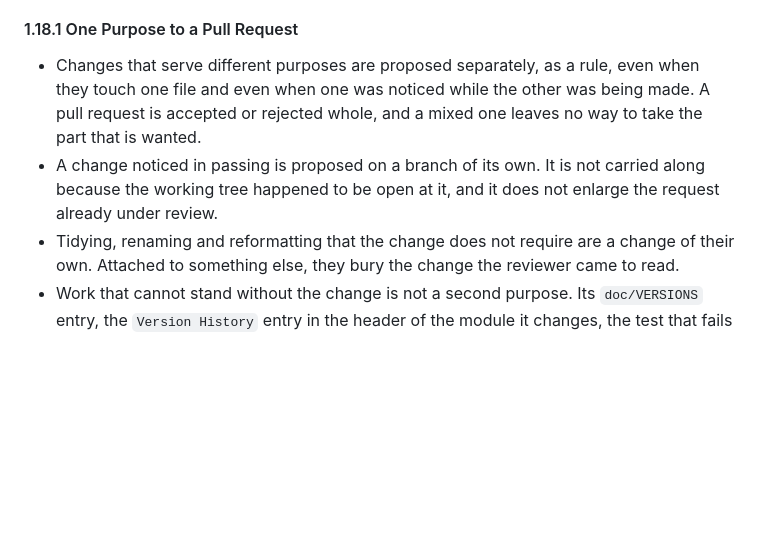
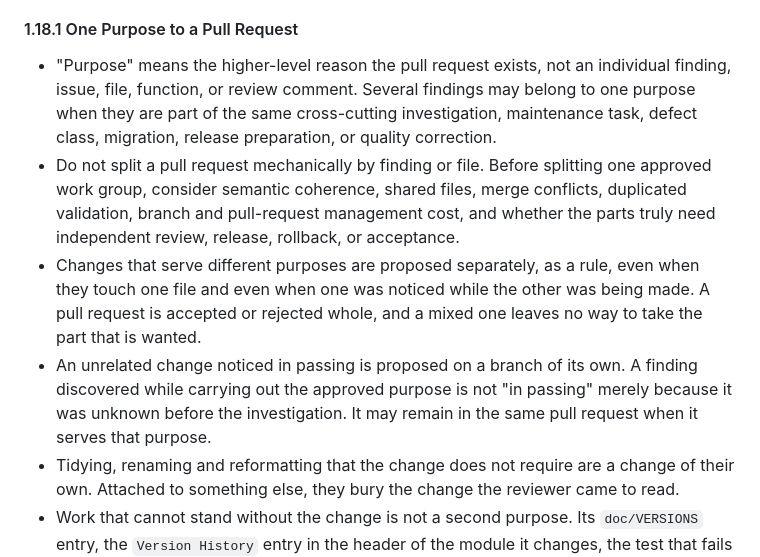
Before and after one commit to id774/reply-writer, a Markdown page: doc/POLICY.md, the part around the change. Rendered like a GitHub page; blank space fills up the shorter version.

Commit message:
Clarify pull request purpose in repository policy
Co-Authored-By: Devin AI <158243242+devin-ai-integration[bot]@users.noreply.github.com>

```diff
--- a/doc/POLICY.md
+++ b/doc/POLICY.md
@@ -450,13 +450,24 @@ way through a review, the branch is rewritten so that it reads as the change
 finally intended, and merges as if it had been written that way.
 
 #### 1.18.1 One Purpose to a Pull Request
+- "Purpose" means the higher-level reason the pull request exists, not an
+  individual finding, issue, file, function, or review comment. Several
+  findings may belong to one purpose when they are part of the same
+  cross-cutting investigation, maintenance task, defect class, migration,
+  release preparation, or quality correction.
+- Do not split a pull request mechanically by finding or file. Before splitting
+  one approved work group, consider semantic coherence, shared files, merge
+  conflicts, duplicated validation, branch and pull-request management cost,
+  and whether the parts truly need independent review, release, rollback, or
+  acceptance.
 - Changes that serve different purposes are proposed separately, as a rule,
   even when they touch one file and even when one was noticed while the other
   was being made. A pull request is accepted or rejected whole, and a mixed one
   leaves no way to take the part that is wanted.
-- A change noticed in passing is proposed on a branch of its own. It is not
-  carried along because the working tree happened to be open at it, and it does
-  not enlarge the request already under review.
+- An unrelated change noticed in passing is proposed on a branch of its own. A
+  finding discovered while carrying out the approved purpose is not "in
+  passing" merely because it was unknown before the investigation. It may
+  remain in the same pull request when it serves that purpose.
 - Tidying, renaming and reformatting that the change does not require are a
   change of their own. Attached to something else, they bury the change the
   reviewer came to read.
```
